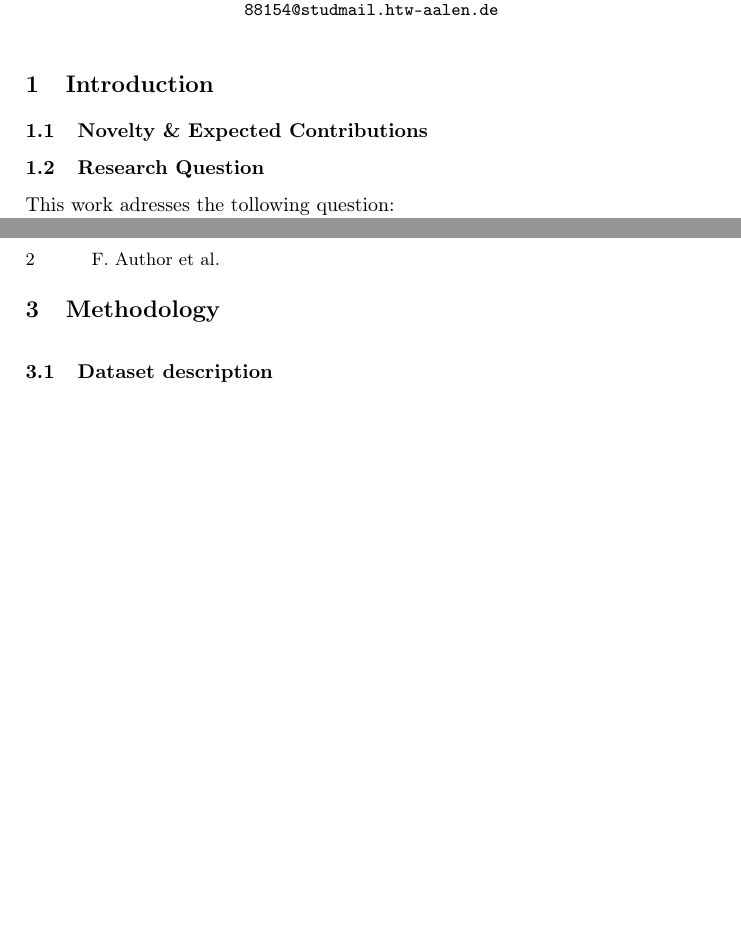
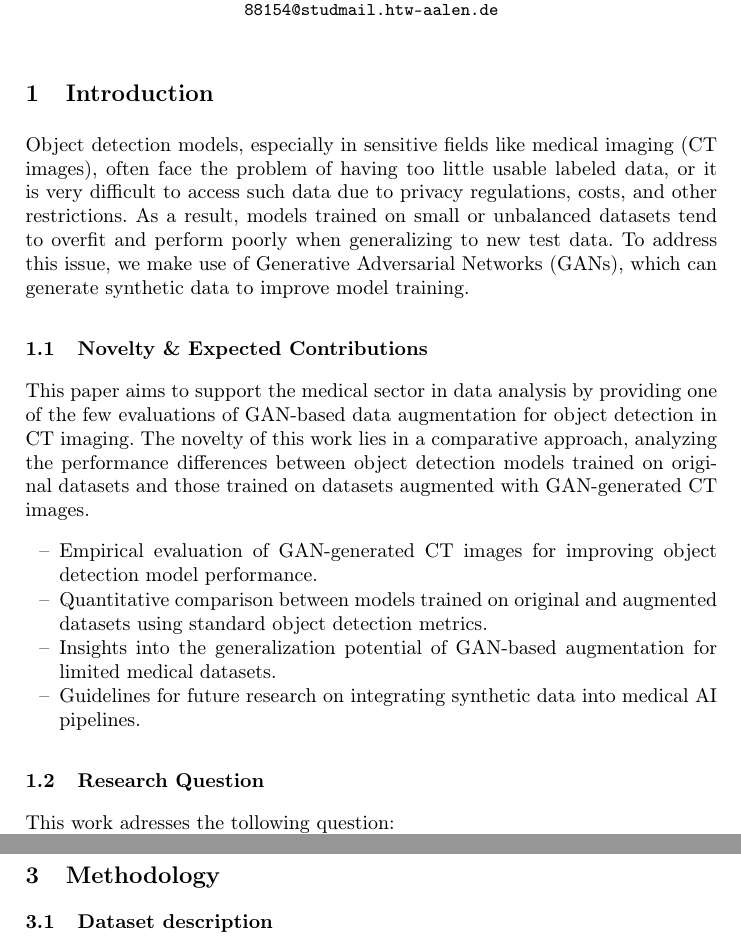
Before and after one commit to t1001001/project-seminar-scientific-working, a LaTeX thesis (latex/main.tex): two parts of pages 1 and 2 of 3 before the commit and two parts of pages 1 and 2 of 4 after it, joined at a grey line, cut so that both start at the same text, the shorter picture padded with empty space. Compiled offline with pdfLaTeX.

Commit message:
Added section 'Introduction' and 'Novelty & Expected Contributions'

```diff
--- a/latex/main.tex
+++ b/latex/main.tex
@@ -52,7 +52,18 @@ Aalen University, Beethovenstr. 1, 73430 Aalen \\
 %
 % ------------------------------------------------------------
 \section{Introduction} % Cumi
+Object detection models, especially in sensitive fields like medical imaging (CT images), often face the problem of having too little usable labeled data, or it is very difficult to access such data due to privacy regulations, costs, and other restrictions. As a result, models trained on small or unbalanced datasets tend to overfit and perform poorly when generalizing to new test data. To address this issue, we make use of Generative Adversarial Networks (GANs), which can generate synthetic data to improve model training.
 \subsection{Novelty \& Expected Contributions} % Cumi
+This paper aims to support the medical sector in data analysis by providing one of the few evaluations of GAN-based data augmentation for object detection in CT imaging. The novelty of this work lies in a comparative approach, analyzing the performance differences between object detection models trained on original datasets and those trained on datasets augmented with GAN-generated CT images.
+\begin{itemize}
+\item[--] Empirical evaluation of GAN-generated CT images for improving object detection model performance.
+
+\item[--] Quantitative comparison between models trained on original and augmented datasets using standard object detection metrics.
+
+\item[--] Insights into the generalization potential of GAN-based augmentation for limited medical datasets.
+
+\item[--] Guidelines for future research on integrating synthetic data into medical AI pipelines.
+\end{itemize}
 \subsection{Research Question} % Tobi
 This work adresses the tollowing question: \\
 \textbf{CycleGAN-generated chest CT images improve object detection accuracy when real data is limited?}
```
